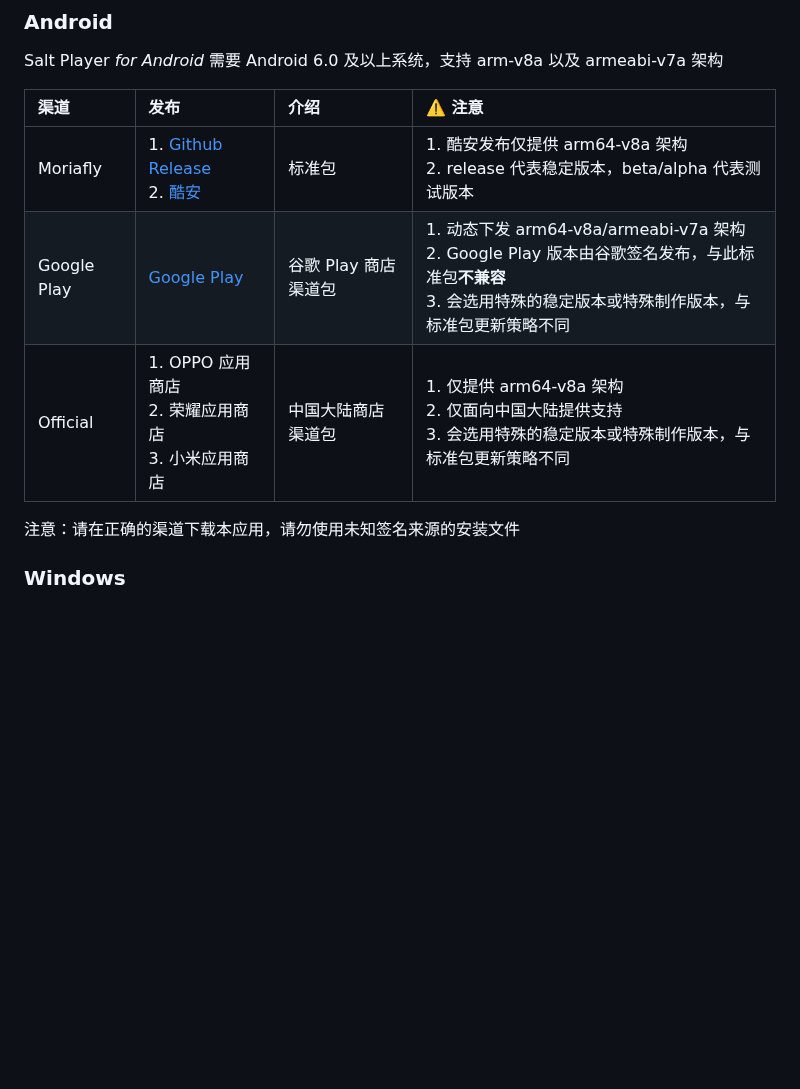
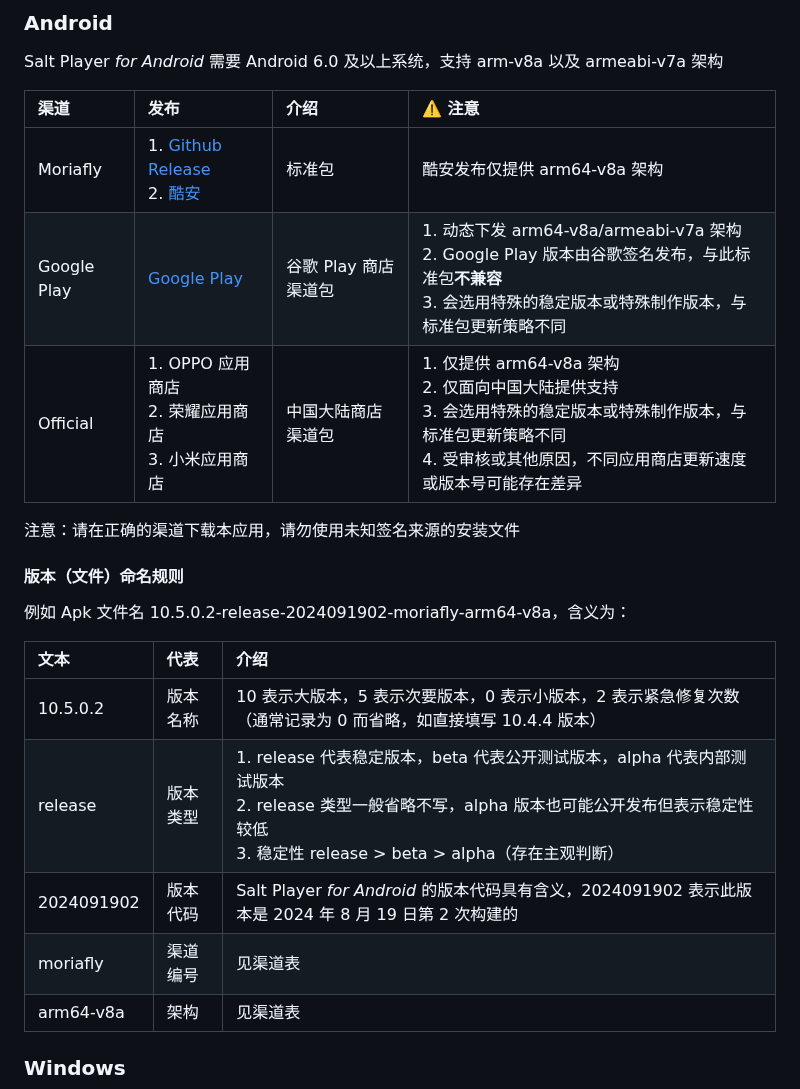
Before and after one commit to Moriafly/SaltPlayerSource, a Markdown page: README.md, the part around the change. GitHub-like rendering; blank space fills up the shorter version.

```diff
--- a/README.md
+++ b/README.md
@@ -14,11 +14,23 @@ Salt Player *for Android* 需要 Android 6.0 及以上系统，支持 arm-v8a
 
 | 渠道 | 发布 | 介绍 | ⚠️ 注意 |
 |:--|:--|:--|:--|
-| Moriafly | 1. [Github Release](https://github.com/Moriafly/SaltPlayerSource/releases) <br> 2. [酷安](https://www.coolapk.com/apk/284064) | 标准包 | 1. 酷安发布仅提供 arm64-v8a 架构 <br> 2. release 代表稳定版本，beta/alpha 代表测试版本 |
+| Moriafly | 1. [Github Release](https://github.com/Moriafly/SaltPlayerSource/releases) <br> 2. [酷安](https://www.coolapk.com/apk/284064) | 标准包 | 酷安发布仅提供 arm64-v8a 架构 |
 | Google Play | [Google Play](https://play.google.com/store/apps/details?id=com.salt.music) | 谷歌 Play 商店渠道包 | 1. 动态下发 arm64-v8a/armeabi-v7a 架构 <br> 2. Google Play 版本由谷歌签名发布，与此标准包**不兼容** <br> 3. 会选用特殊的稳定版本或特殊制作版本，与标准包更新策略不同 |
-| Official | 1. OPPO 应用商店 <br> 2. 荣耀应用商店 <br> 3. 小米应用商店 | 中国大陆商店渠道包 | 1. 仅提供 arm64-v8a 架构 <br> 2. 仅面向中国大陆提供支持 <br> 3. 会选用特殊的稳定版本或特殊制作版本，与标准包更新策略不同 |
+| Official | 1. OPPO 应用商店 <br> 2. 荣耀应用商店 <br> 3. 小米应用商店 | 中国大陆商店渠道包 | 1. 仅提供 arm64-v8a 架构 <br> 2. 仅面向中国大陆提供支持 <br> 3. 会选用特殊的稳定版本或特殊制作版本，与标准包更新策略不同 <br> 4. 受审核或其他原因，不同应用商店更新速度或版本号可能存在差异 |
 
 注意：请在正确的渠道下载本应用，请勿使用未知签名来源的安装文件
+
+#### 版本（文件）命名规则
+
+例如 Apk 文件名 10.5.0.2-release-2024091902-moriafly-arm64-v8a，含义为：
+
+| 文本 | 代表 | 介绍 |
+|:--|:--|:--|
+| 10.5.0.2 | 版本名称 | 10 表示大版本，5 表示次要版本，0 表示小版本，2 表示紧急修复次数（通常记录为 0 而省略，如直接填写 10.4.4 版本） |
+| release | 版本类型 | 1. release 代表稳定版本，beta 代表公开测试版本，alpha 代表内部测试版本 <br> 2. release 类型一般省略不写，alpha 版本也可能公开发布但表示稳定性较低 <br> 3. 稳定性 release > beta > alpha（存在主观判断） |
+| 2024091902 | 版本代码 | Salt Player *for Android* 的版本代码具有含义，2024091902 表示此版本是 2024 年 8 月 19 日第 2 次构建的 |
+| moriafly | 渠道编号 | 见渠道表 |
+| arm64-v8a | 架构 | 见渠道表 |
 
 
 ### Windows
```
